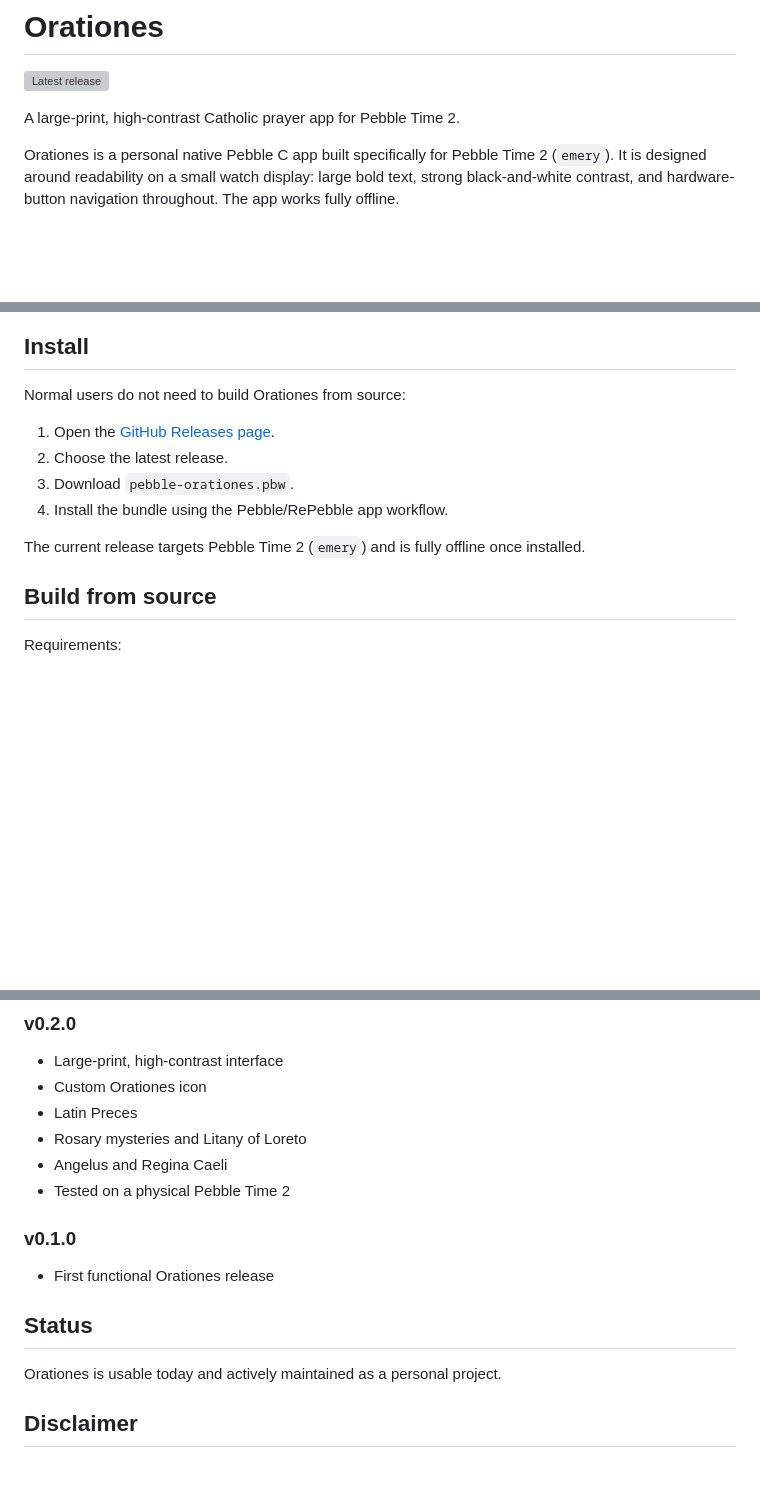
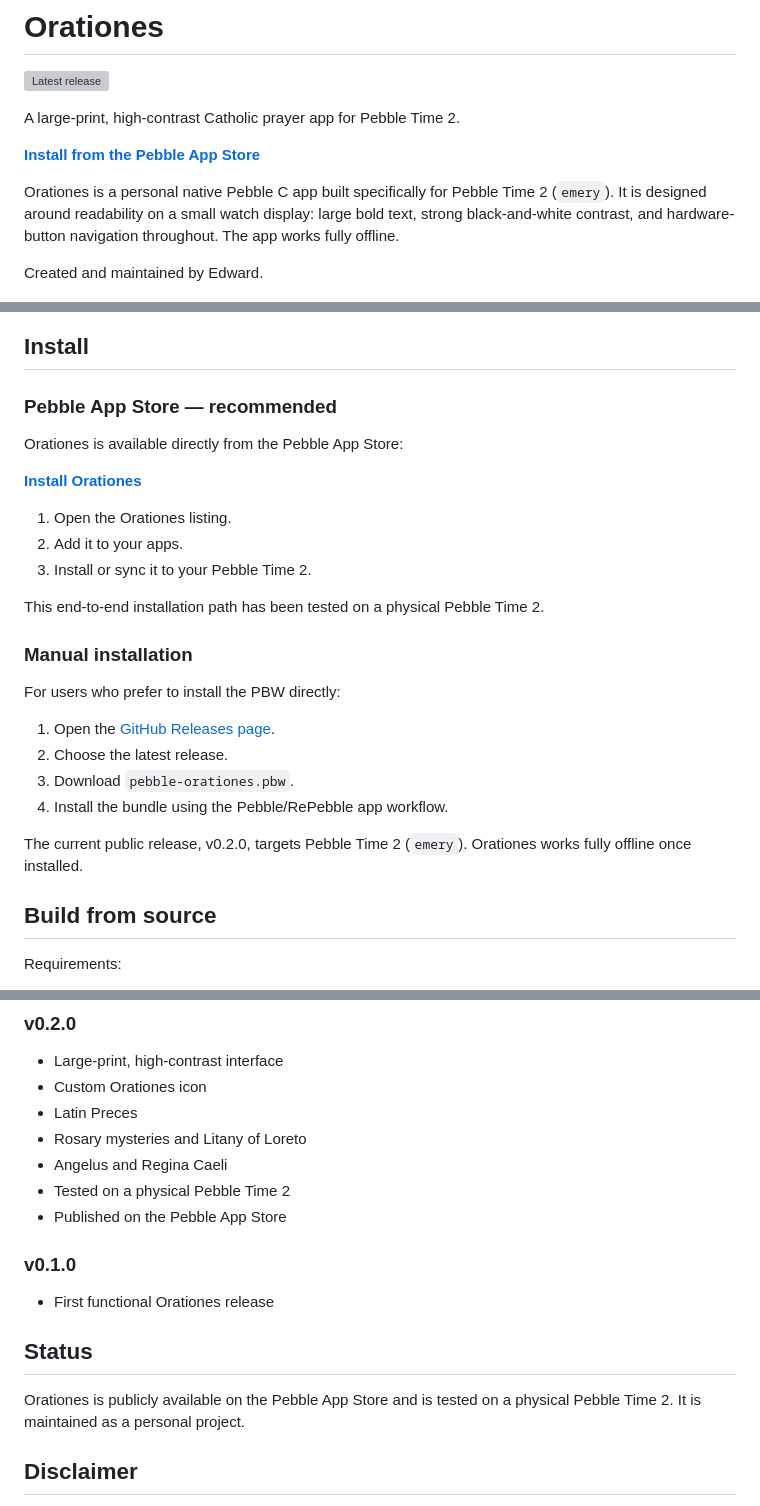
Before and after one commit to ewijaya/pebble-orationes, a Markdown page: README.md, 3 parts joined by grey strips. Drawn GitHub-style; blank space fills up the shorter version; grey boxes are pictures that could not be loaded.

Commit message:
Update README for Pebble App Store release

```diff
--- a/README.md
+++ b/README.md
@@ -4,7 +4,11 @@
 
 A large-print, high-contrast Catholic prayer app for Pebble Time 2.
 
+**[Install from the Pebble App Store](https://apps.repebble.com/9882f741750c43eb8309777e)**
+
 Orationes is a personal native Pebble C app built specifically for Pebble Time 2 (`emery`). It is designed around readability on a small watch display: large bold text, strong black-and-white contrast, and hardware-button navigation throughout. The app works fully offline.
+
+Created and maintained by Edward.
 
 <p align="center">
   <img src="docs/images/framed/main-menu.png" alt="Orationes main menu on a Pebble Time 2-style frame" width="31%">
@@ -46,14 +50,28 @@ Orationes deliberately favors readability over text density. Prayer screens use
 
 ## Install
 
-Normal users do not need to build Orationes from source:
+### Pebble App Store — recommended
+
+Orationes is available directly from the Pebble App Store:
+
+**[Install Orationes](https://apps.repebble.com/9882f741750c43eb8309777e)**
+
+1. Open the Orationes listing.
+2. Add it to your apps.
+3. Install or sync it to your Pebble Time 2.
+
+This end-to-end installation path has been tested on a physical Pebble Time 2.
+
+### Manual installation
+
+For users who prefer to install the PBW directly:
 
 1. Open the [GitHub Releases page](https://github.com/ewijaya/pebble-orationes/releases).
 2. Choose the latest release.
 3. Download `pebble-orationes.pbw`.
 4. Install the bundle using the Pebble/RePebble app workflow.
 
-The current release targets Pebble Time 2 (`emery`) and is fully offline once installed.
+The current public release, v0.2.0, targets Pebble Time 2 (`emery`). Orationes works fully offline once installed.
 
 ## Build from source
 
@@ -120,6 +138,7 @@ The script copies source captures to `docs/images/raw/` and writes consistent PT
 - Rosary mysteries and Litany of Loreto
 - Angelus and Regina Caeli
 - Tested on a physical Pebble Time 2
+- Published on the Pebble App Store
 
 ### v0.1.0
 
@@ -127,7 +146,7 @@ The script copies source captures to `docs/images/raw/` and writes consistent PT
 
 ## Status
 
-Orationes is usable today and actively maintained as a personal project.
+Orationes is publicly available on the Pebble App Store and is tested on a physical Pebble Time 2. It is maintained as a personal project.
 
 ## Disclaimer
 
```
